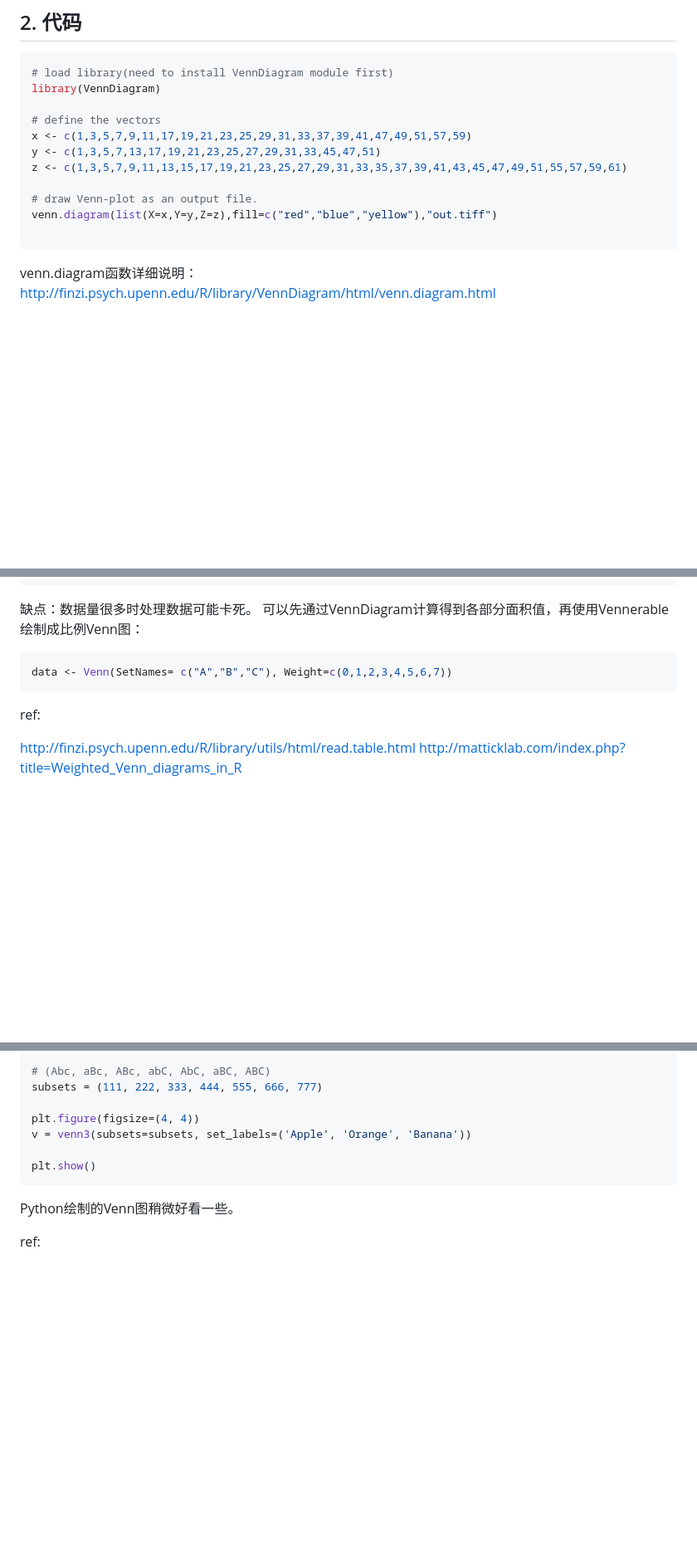
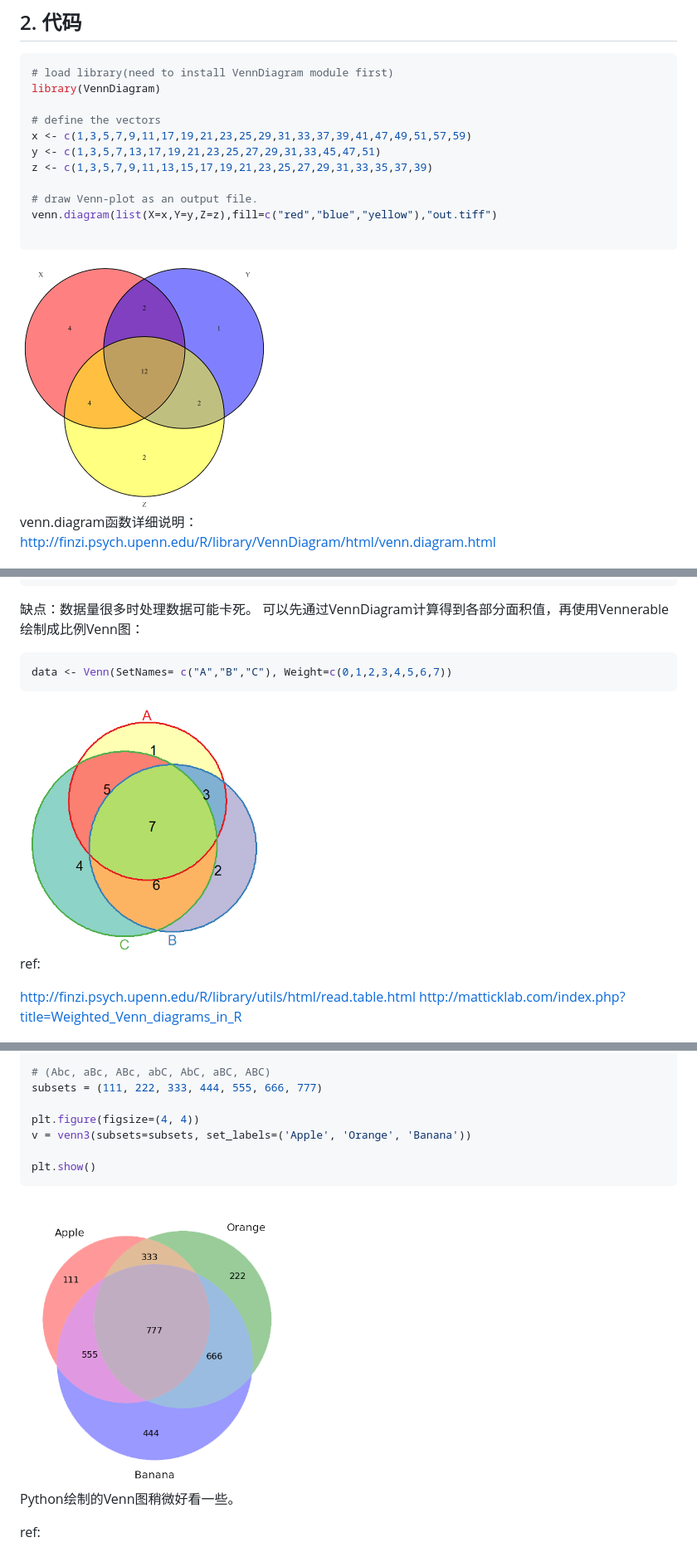
Before and after one commit to zhaohouhou/notes, a Markdown page: others/R-plot-venn.md, 3 parts joined by grey strips. Shown: that part at 83% size. Drawn GitHub-style; pictures changed too: others/VennDiagram.png (added), others/Vennerable.png (added), others/matplotlib_venn.png (added); blank space fills up the shorter version.

Commit message:
add pics

````diff
--- a/others/R-plot-venn.md
+++ b/others/R-plot-venn.md
@@ -31,12 +31,14 @@ library(VennDiagram)
 # define the vectors
 x <- c(1,3,5,7,9,11,17,19,21,23,25,29,31,33,37,39,41,47,49,51,57,59)
 y <- c(1,3,5,7,13,17,19,21,23,25,27,29,31,33,45,47,51)
-z <- c(1,3,5,7,9,11,13,15,17,19,21,23,25,27,29,31,33,35,37,39,41,43,45,47,49,51,55,57,59,61)
+z <- c(1,3,5,7,9,11,13,15,17,19,21,23,25,27,29,31,33,35,37,39)
 
 # draw Venn-plot as an output file.
 venn.diagram(list(X=x,Y=y,Z=z),fill=c("red","blue","yellow"),"out.tiff")
 
 ```
+
+<img src="VennDiagram.png" height="300">
 
 venn.diagram函数详细说明：
 http://finzi.psych.upenn.edu/R/library/VennDiagram/html/venn.diagram.html
@@ -106,6 +108,8 @@ plot(data,doWeight=T)    # doWeight参数决定是否按比例绘图
 data <- Venn(SetNames= c("A","B","C"), Weight=c(0,1,2,3,4,5,6,7))
 ```
 
+<img src="Vennerable.png" height="300">
+
 ref:
 
 http://finzi.psych.upenn.edu/R/library/utils/html/read.table.html
@@ -139,6 +143,8 @@ v = venn3(subsets=subsets, set_labels=('Apple', 'Orange', 'Banana'))
 plt.show()
 ```
 
+<img src="matplotlib_venn.png" height="350">
+
 Python绘制的Venn图稍微好看一些。
 
 ref:
````
